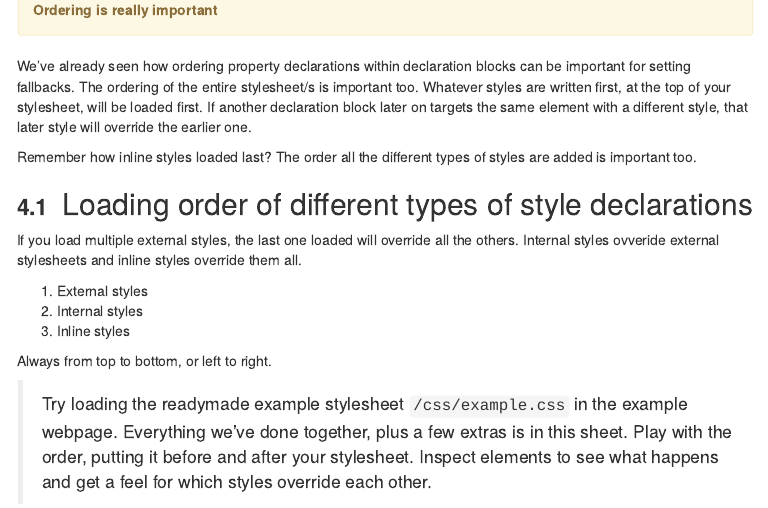
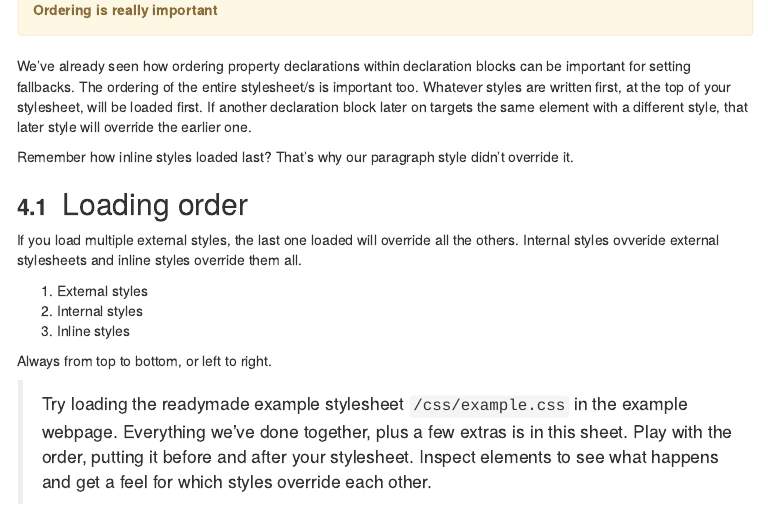
Before and after one commit to StirlingCodingClub/css, an R Markdown document (css_notes.Rmd): the page in a window 1100 px wide, from 4710 px down. The pictures show the output file css_notes.html that the author committed with the source, opened offline; menus at the side of the page are left out.

Commit message:
Made loading order clearer.

```diff
--- a/css_notes.Rmd
+++ b/css_notes.Rmd
@@ -207,9 +207,9 @@ IDs are often used on body tags so that you can write styles that are specific t
 
 We've already seen how ordering property declarations within declaration blocks can be important for setting fallbacks. The ordering of the entire stylesheet/s is important too. Whatever styles are written first, at the top of your stylesheet, will be loaded first. If another declaration block later on targets the same element with a different style, that later style will override the earlier one.
 
-Remember how inline styles loaded last? The order all the different types of styles are added is important too.
+Remember how inline styles loaded last? That's why our paragraph style didn't override it.
 
-## Loading order of different types of style declarations
+## Loading order
 
 If you load multiple external styles, the last one loaded will override all the others. Internal styles ovveride external stylesheets and inline styles override them all.
 
```
Also changed, not shown: css_notes.html.
